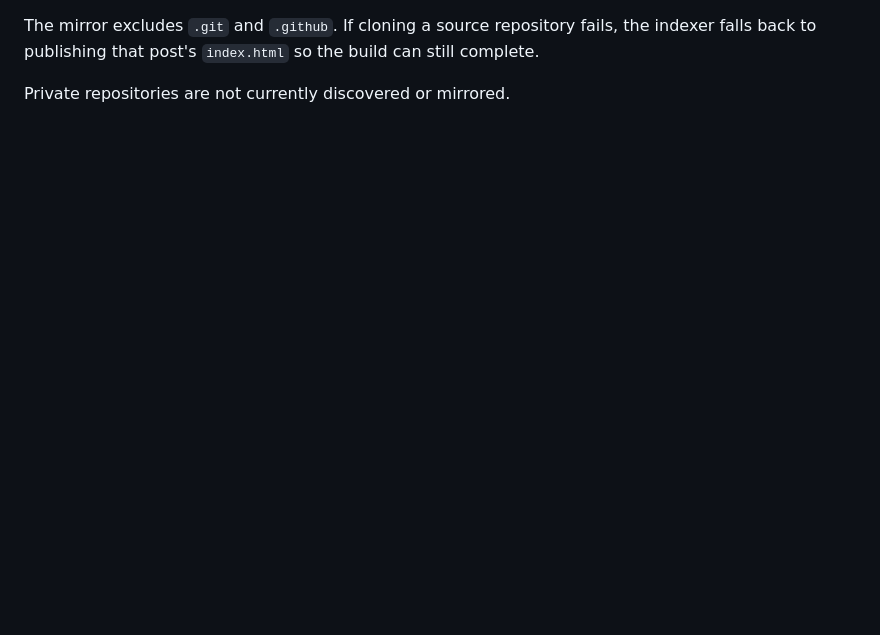
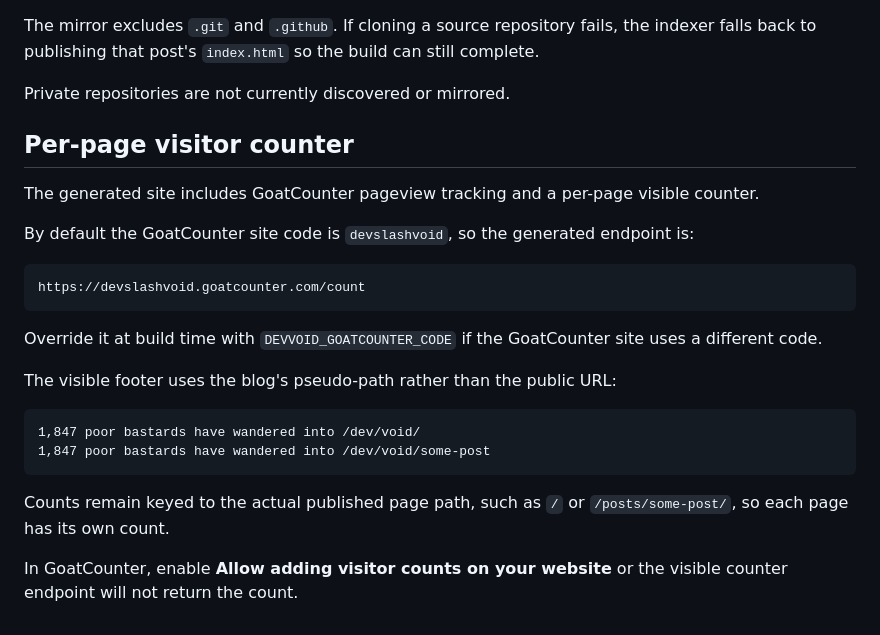
Before and after one commit to voidnullvalue/Enter-dev-void, a Markdown page: README.md, the part around the change. GitHub-like rendering; blank space fills up the shorter version.

Commit message:
Document GoatCounter integration

````diff
--- a/README.md
+++ b/README.md
@@ -126,3 +126,27 @@ The index rebuilds on pushes to this repo, on manual dispatch, and every 15 minu
 The mirror excludes `.git` and `.github`. If cloning a source repository fails, the indexer falls back to publishing that post's `index.html` so the build can still complete.
 
 Private repositories are not currently discovered or mirrored.
+
+
+## Per-page visitor counter
+
+The generated site includes GoatCounter pageview tracking and a per-page visible counter.
+
+By default the GoatCounter site code is `devslashvoid`, so the generated endpoint is:
+
+```text
+https://devslashvoid.goatcounter.com/count
+```
+
+Override it at build time with `DEVVOID_GOATCOUNTER_CODE` if the GoatCounter site uses a different code.
+
+The visible footer uses the blog's pseudo-path rather than the public URL:
+
+```text
+1,847 poor bastards have wandered into /dev/void/
+1,847 poor bastards have wandered into /dev/void/some-post
+```
+
+Counts remain keyed to the actual published page path, such as `/` or `/posts/some-post/`, so each page has its own count.
+
+In GoatCounter, enable **Allow adding visitor counts on your website** or the visible counter endpoint will not return the count.
````
